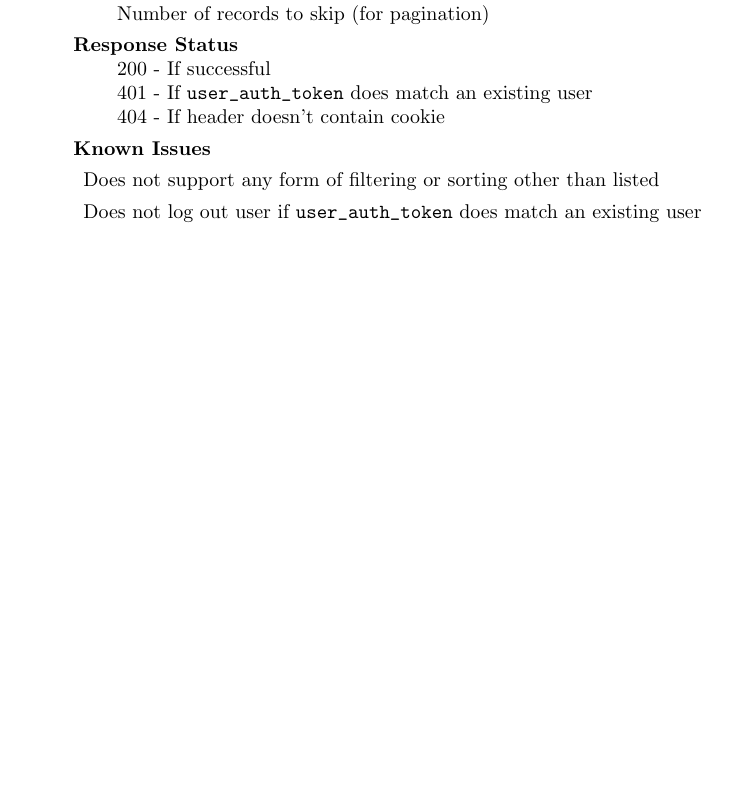
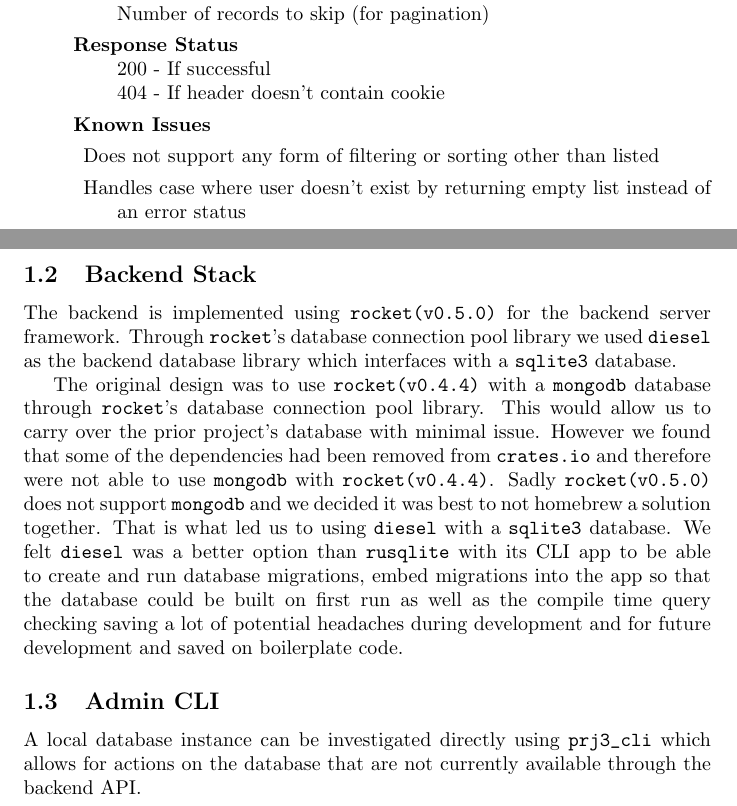
Before and after one commit to MacMalainey/ece421prj3, a LaTeX document (doc/design.tex): part of page 4 of 5 before the commit and two parts of pages 4 and 6 of 6 after it, the two joined at a grey line, cut so that both start at the same text, the shorter picture padded with empty space. Compiled offline with pdfLaTeX.

Commit message:
Add backend doc discussion

```diff
--- a/doc/design.tex
+++ b/doc/design.tex
@@ -136,11 +136,10 @@
     Number of records to skip (for pagination)
     \item[Response Status] \hfill \\
     200 - If successful \\
-    401 - If \mintinline{text}{user_auth_token} does match an existing user \\
     404 - If header doesn't contain cookie % CHECK IF TRUE, IF IT IS WE SHOULD CHANGE THE RETURN TYPE
     \item[Known Issues]
     \item Does not support any form of filtering or sorting other than listed
-    \item Does not log out user if \mintinline{text}{user_auth_token} does match an existing user
+    \item Handles case where user doesn't exist by returning empty list instead of an error status
     \item Does not apply a maximum or minimum on limit values
     \item Should include a count of how many records there are in total
   \end{description}
@@ -182,4 +181,22 @@
   \item[] Check APIs for security vulnerabilities (due to time constaints only minimal security could be implemented)
 \end{itemize}
 
+\subsection{Backend Stack}
+
+The backend is implemented using \mintinline{text}|rocket(v0.5.0)| for the backend server framework.
+Through \mintinline{text}|rocket|'s database connection pool library we used \mintinline{text}|diesel|
+as the backend database library which interfaces with a \mintinline{text}|sqlite3| database.
+
+The original design was to use \mintinline{text}|rocket(v0.4.4)| with a \mintinline{text}|mongodb| database through \mintinline{text}|rocket|'s database connection pool library.
+This would allow us to carry over the prior project's database with minimal issue.
+However we found that some of the dependencies had been removed from \mintinline{text}{crates.io} and therefore were not able to use \mintinline{text}|mongodb| with \mintinline{text}|rocket(v0.4.4)|.
+Sadly \mintinline{text}|rocket(v0.5.0)| does not support \mintinline{text}|mongodb| and we decided it was best to not homebrew a solution together.  That is what led us to using \mintinline{text}|diesel|
+with a \mintinline{text}|sqlite3| database. We felt \mintinline{text}|diesel| was a better option than \mintinline{text}|rusqlite| with its CLI app to be able to create and run database migrations,
+embed migrations into the app so that the database could be built on first run as well as the compile time query checking saving a lot of potential headaches during development and for future development and saved on boilerplate code.
+
+\subsection{Admin CLI}
+
+A local database instance can be investigated directly using \mintinline{text}|prj3_cli|
+which allows for actions on the database that are not currently available through the backend API.
+
 \end{document}
```
Also changed, not shown: doc/design.pdf.
